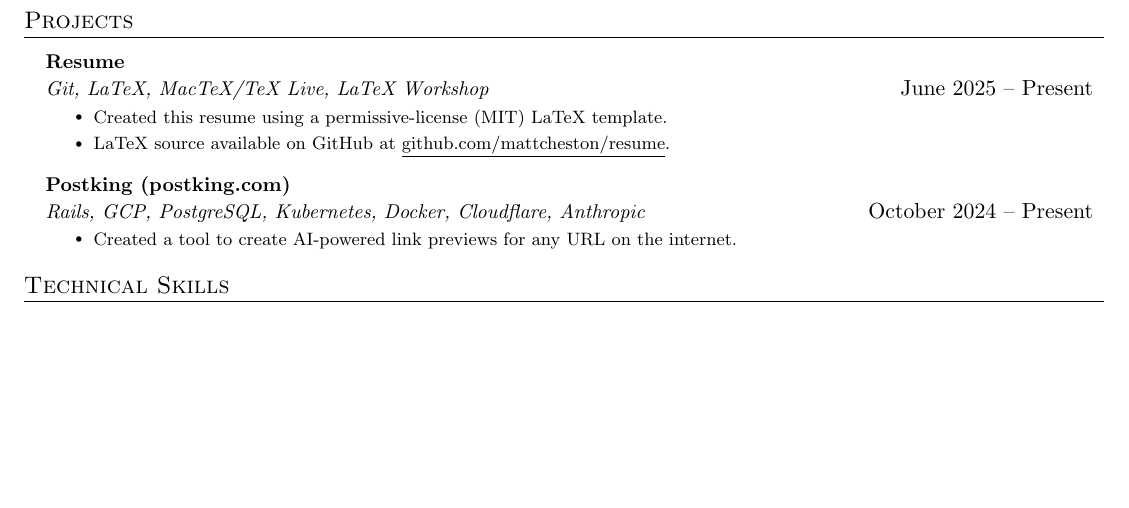
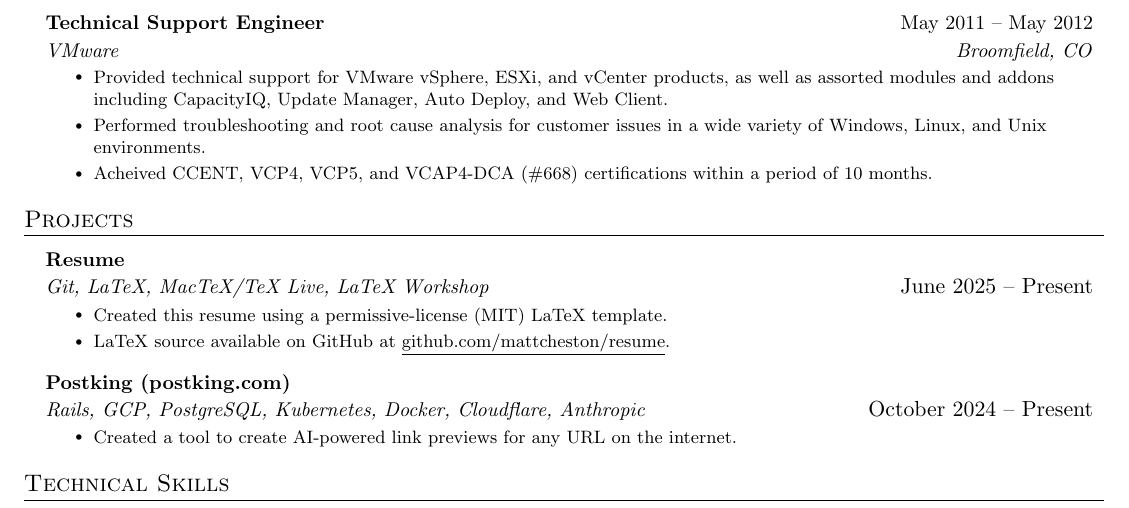
Before and after one commit to mattcheston/resume, a LaTeX document (main.tex): part of page 2 of 2, cut at the place of the change, the shorter picture padded with empty space. Compiled offline with pdfLaTeX.

Commit message:
forgot an entire position from my older resume

```diff
--- a/main.tex
+++ b/main.tex
@@ -210,6 +210,15 @@
         \resumeItem{Developed assorted Python automation scripts, and a statsd/Grafana based storage performance metrics display.}
       \resumeItemListEnd
 
+    \resumeSubheading
+      {Technical Support Engineer}{May 2011 -- May 2012}
+      {VMware}{Broomfield, CO}
+      \resumeItemListStart
+        \resumeItem{Provided technical support for VMware vSphere, ESXi, and vCenter products, as well as assorted modules and addons including CapacityIQ, Update Manager, Auto Deploy, and Web Client.}
+        \resumeItem{Performed troubleshooting and root cause analysis for customer issues in a wide variety of Windows, Linux, and Unix environments.}
+        \resumeItem{Acheived CCENT, VCP4, VCP5, and VCAP4-DCA (\#668) certifications within a period of 10 months.}
+      \resumeItemListEnd
+
   \resumeSubHeadingListEnd
 
 
```
Also changed, not shown: main.pdf.
